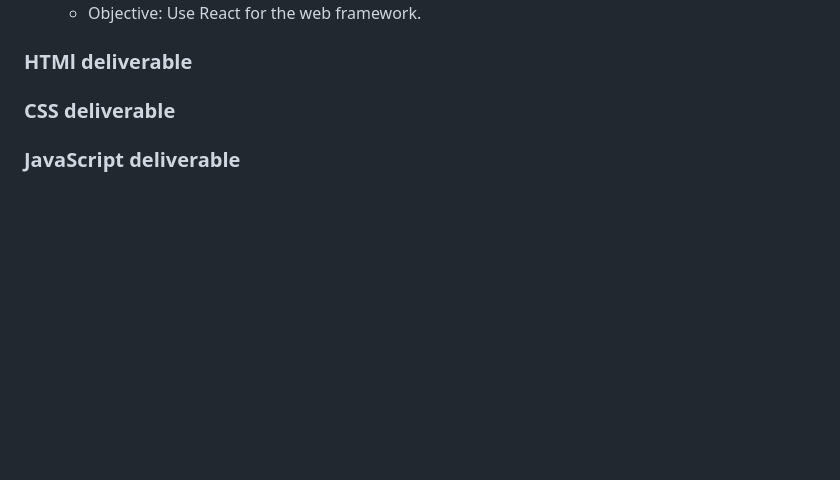
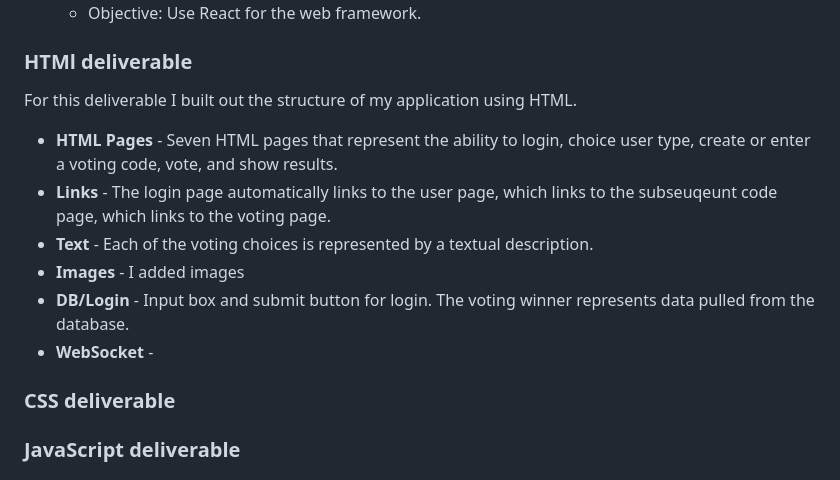
Before and after one commit to mhansen22/startup, a Markdown page: README.md, the part around the change. Rendered like a GitHub page; blank space fills up the shorter version.

Commit message:
edited HTML deliverable on README.md

```diff
--- a/README.md
+++ b/README.md
@@ -44,6 +44,14 @@ This is how I will implement the technologies required:
     * Objective: Use React for the web framework.
 
 ### HTMl deliverable
+For this deliverable I built out the structure of my application using HTML.
+
+- **HTML Pages** - Seven HTML pages that represent the ability to login, choice user type, create or enter a voting code, vote, and show results.
+- **Links** - The login page automatically links to the user page, which links to the subseuqeunt code page, which links to the voting page.
+- **Text** - Each of the voting choices is represented by a textual description.
+- **Images** - I added images
+- **DB/Login** - Input box and submit button for login. The voting winner represents data pulled from the database.
+- **WebSocket** -
 
 ### CSS deliverable
 
```
